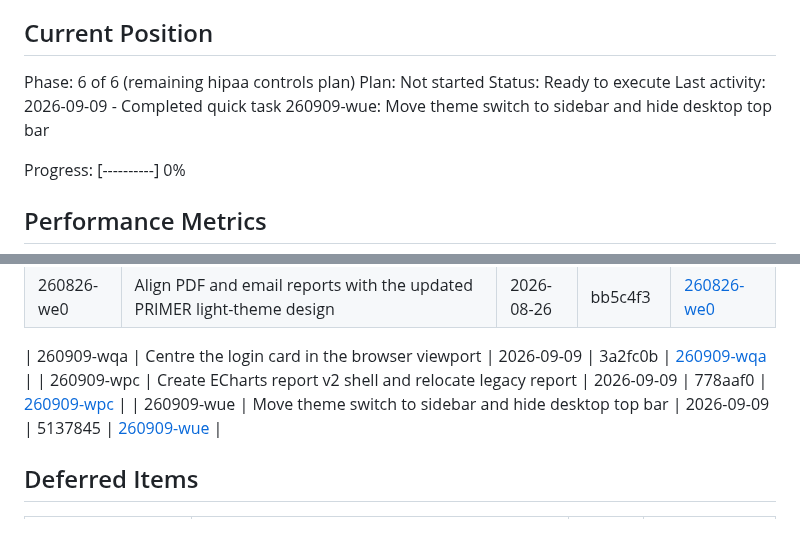
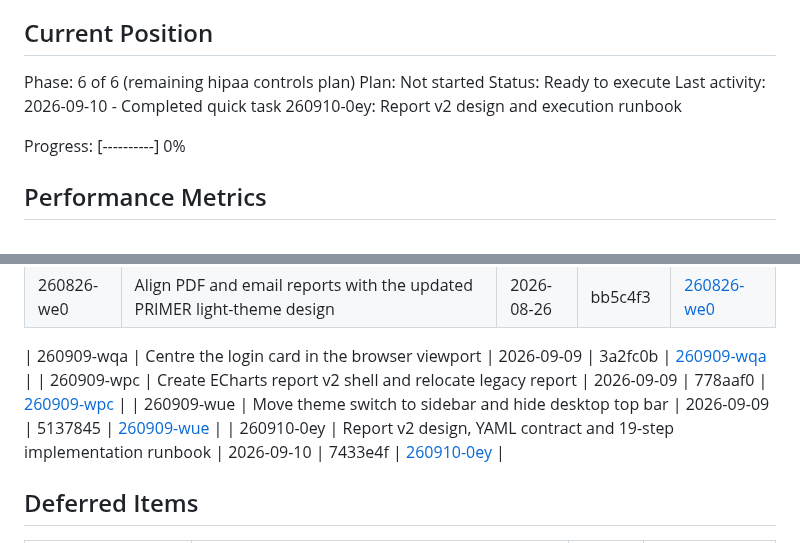
Before and after one commit to covie154/cxr-audit-site, a Markdown page: .planning/STATE.md, 2 parts joined by grey strips. Drawn GitHub-style.

Commit message:
docs(quick-260910-0ey): record report planning handoff

```diff
--- a/.planning/STATE.md
+++ b/.planning/STATE.md
@@ -28,7 +28,7 @@ See: .planning/PROJECT.md (updated 2026-06-14)
 Phase: 6 of 6 (remaining hipaa controls plan)
 Plan: Not started
 Status: Ready to execute
-Last activity: 2026-09-09 - Completed quick task 260909-wue: Move theme switch to sidebar and hide desktop top bar
+Last activity: 2026-09-10 - Completed quick task 260910-0ey: Report v2 design and execution runbook
 
 Progress: [----------] 0%
 
@@ -86,6 +86,7 @@ None yet.
 | 260909-wqa | Centre the login card in the browser viewport | 2026-09-09 | 3a2fc0b | [260909-wqa](./quick/260909-wqa-centre-the-login-card-in-the-browser-vie/) |
 | 260909-wpc | Create ECharts report v2 shell and relocate legacy report | 2026-09-09 | 778aaf0 | [260909-wpc](./quick/260909-wpc-create-report-v2-with-echarts-and-move-l/) |
 | 260909-wue | Move theme switch to sidebar and hide desktop top bar | 2026-09-09 | 5137845 | [260909-wue](./quick/260909-wue-move-theme-switch-to-sidebar-and-hide-de/) |
+| 260910-0ey | Report v2 design, YAML contract and 19-step implementation runbook | 2026-09-10 | 7433e4f | [260910-0ey](./quick/260910-0ey-document-extensible-report-v2-design-yam/) |
 
 
 ## Deferred Items
```
Also changed, not shown: 2 other files.
